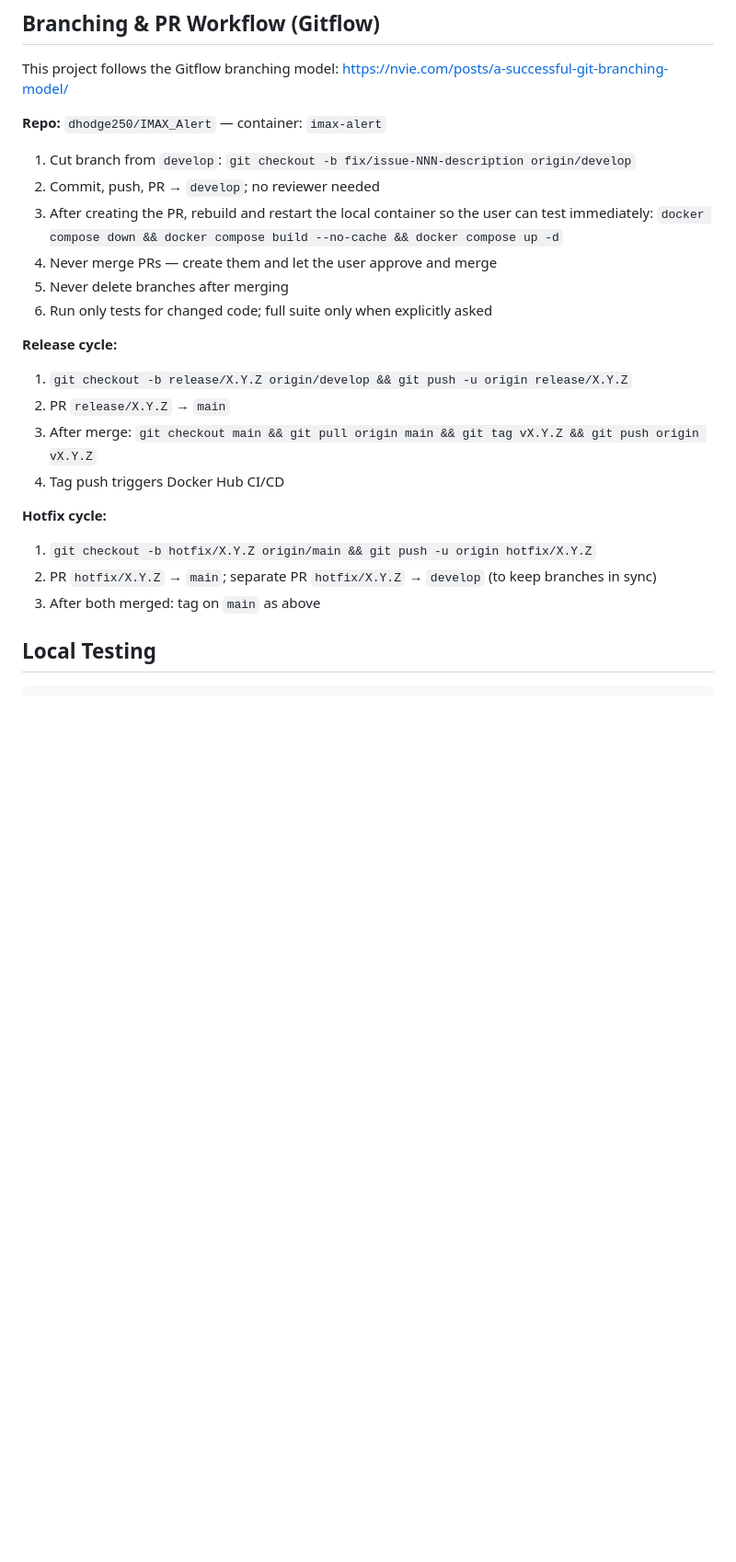
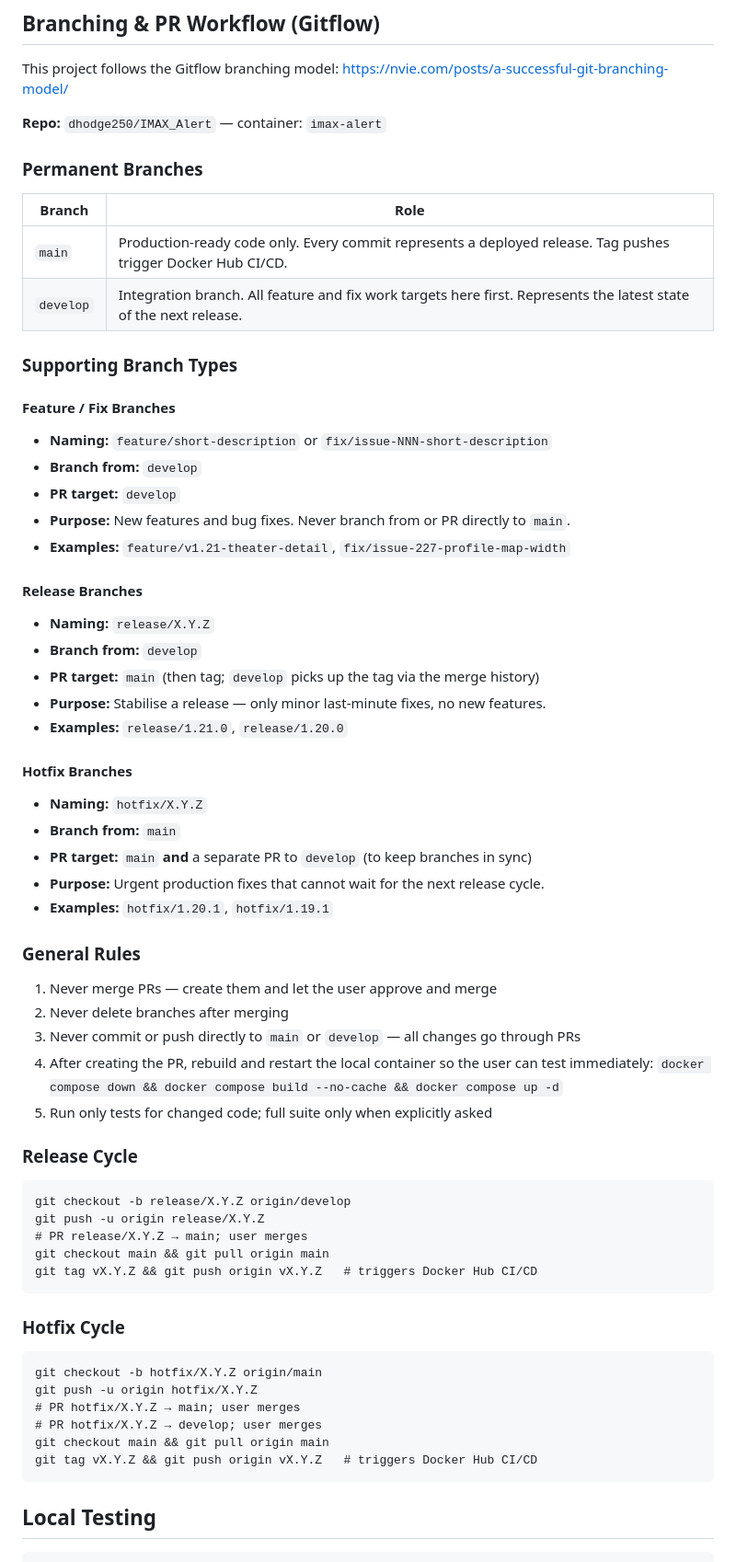
Before and after one commit to dhodge250/Showtime_Alert, a Markdown page: CLAUDE.md, the part around the change. Shown at 92% size. GitHub-like rendering; blank space fills up the shorter version.

Commit message:
docs: expand Gitflow branching strategy with full naming conventions
- Document permanent branches (main, develop) and their roles
- Add naming conventions and rules for feature, fix, release, and hotfix branches
- Include example branch names and shell commands for each cycle
- Add general rules table (no direct pushes, no PR merges, no branch deletion)

Co-Authored-By: Claude Sonnet 4.6 <noreply@anthropic.com>

````diff
--- a/CLAUDE.md
+++ b/CLAUDE.md
@@ -15,23 +15,64 @@ This project follows the Gitflow branching model: https://nvie.com/posts/a-succe
 
 **Repo:** `dhodge250/IMAX_Alert` — container: `imax-alert`
 
-1. Cut branch from `develop`: `git checkout -b fix/issue-NNN-description origin/develop`
-2. Commit, push, PR → `develop`; no reviewer needed
-3. After creating the PR, rebuild and restart the local container so the user can test immediately: `docker compose down && docker compose build --no-cache && docker compose up -d`
-4. Never merge PRs — create them and let the user approve and merge
-5. Never delete branches after merging
-6. Run only tests for changed code; full suite only when explicitly asked
+### Permanent Branches
 
-**Release cycle:**
-1. `git checkout -b release/X.Y.Z origin/develop && git push -u origin release/X.Y.Z`
-2. PR `release/X.Y.Z` → `main`
-3. After merge: `git checkout main && git pull origin main && git tag vX.Y.Z && git push origin vX.Y.Z`
-4. Tag push triggers Docker Hub CI/CD
+| Branch | Role |
+|--------|------|
+| `main` | Production-ready code only. Every commit represents a deployed release. Tag pushes trigger Docker Hub CI/CD. |
+| `develop` | Integration branch. All feature and fix work targets here first. Represents the latest state of the next release. |
 
-**Hotfix cycle:**
-1. `git checkout -b hotfix/X.Y.Z origin/main && git push -u origin hotfix/X.Y.Z`
-2. PR `hotfix/X.Y.Z` → `main`; separate PR `hotfix/X.Y.Z` → `develop` (to keep branches in sync)
-3. After both merged: tag on `main` as above
+### Supporting Branch Types
+
+#### Feature / Fix Branches
+- **Naming:** `feature/short-description` or `fix/issue-NNN-short-description`
+- **Branch from:** `develop`
+- **PR target:** `develop`
+- **Purpose:** New features and bug fixes. Never branch from or PR directly to `main`.
+- **Examples:** `feature/v1.21-theater-detail`, `fix/issue-227-profile-map-width`
+
+#### Release Branches
+- **Naming:** `release/X.Y.Z`
+- **Branch from:** `develop`
+- **PR target:** `main` (then tag; `develop` picks up the tag via the merge history)
+- **Purpose:** Stabilise a release — only minor last-minute fixes, no new features.
+- **Examples:** `release/1.21.0`, `release/1.20.0`
+
+#### Hotfix Branches
+- **Naming:** `hotfix/X.Y.Z`
+- **Branch from:** `main`
+- **PR target:** `main` **and** a separate PR to `develop` (to keep branches in sync)
+- **Purpose:** Urgent production fixes that cannot wait for the next release cycle.
+- **Examples:** `hotfix/1.20.1`, `hotfix/1.19.1`
+
+### General Rules
+
+1. Never merge PRs — create them and let the user approve and merge
+2. Never delete branches after merging
+3. Never commit or push directly to `main` or `develop` — all changes go through PRs
+4. After creating the PR, rebuild and restart the local container so the user can test immediately: `docker compose down && docker compose build --no-cache && docker compose up -d`
+5. Run only tests for changed code; full suite only when explicitly asked
+
+### Release Cycle
+
+```
+git checkout -b release/X.Y.Z origin/develop
+git push -u origin release/X.Y.Z
+# PR release/X.Y.Z → main; user merges
+git checkout main && git pull origin main
+git tag vX.Y.Z && git push origin vX.Y.Z   # triggers Docker Hub CI/CD
+```
+
+### Hotfix Cycle
+
+```
+git checkout -b hotfix/X.Y.Z origin/main
+git push -u origin hotfix/X.Y.Z
+# PR hotfix/X.Y.Z → main; user merges
+# PR hotfix/X.Y.Z → develop; user merges
+git checkout main && git pull origin main
+git tag vX.Y.Z && git push origin vX.Y.Z   # triggers Docker Hub CI/CD
+```
 
 ## Local Testing
 
````
